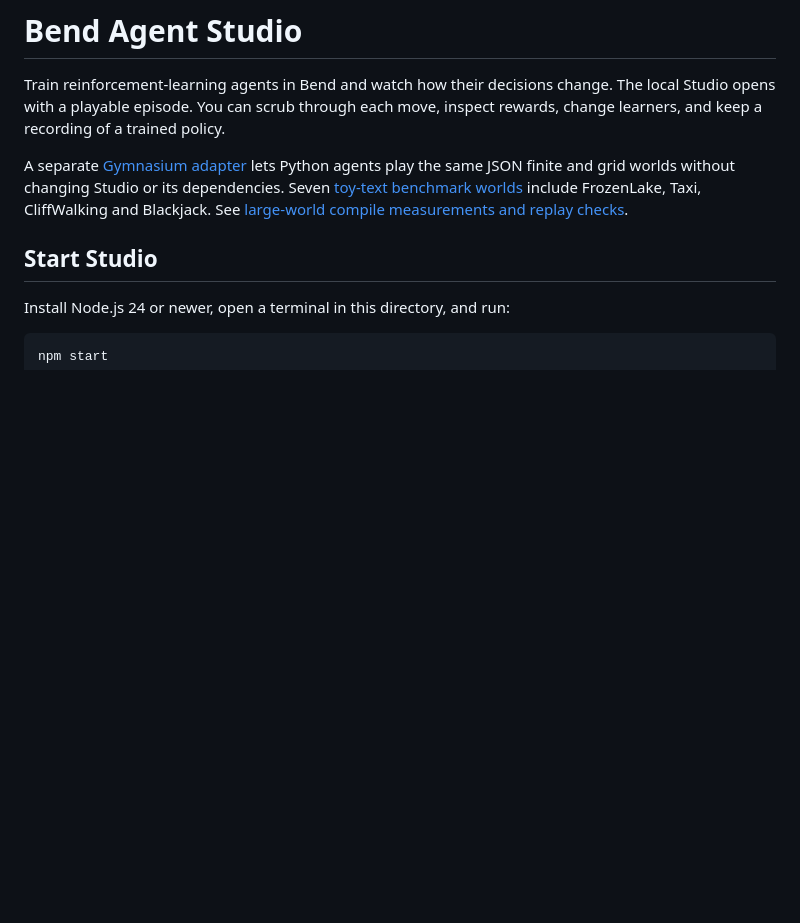
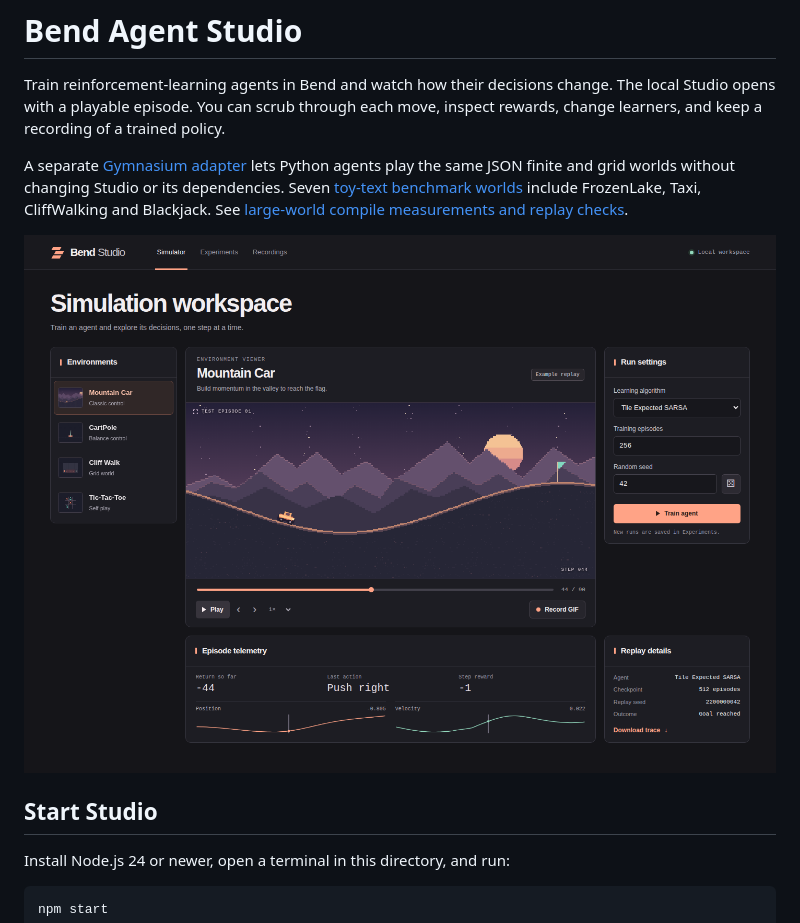
Before and after one commit to jaykobdetar/bend-agent-studio, a Markdown page: README.md, the part around the change. Drawn GitHub-style; pictures changed too: docs/studio-simulator.png (added); blank space fills up the shorter version.

```diff
--- a/README.md
+++ b/README.md
@@ -3,6 +3,8 @@
 Train reinforcement-learning agents in Bend and watch how their decisions change. The local Studio opens with a playable episode. You can scrub through each move, inspect rewards, change learners, and keep a recording of a trained policy.
 
 A separate [Gymnasium adapter](integrations/gymnasium/README.md) lets Python agents play the same JSON finite and grid worlds without changing Studio or its dependencies. Seven [toy-text benchmark worlds](EXPERIMENTS.md#benchmark-worlds) include FrozenLake, Taxi, CliffWalking and Blackjack. See [large-world compile measurements and replay checks](tools/finite-layout/README.md).
+
+![Bend Studio showing step 44 of the included Mountain Car replay, with its playback controls and episode telemetry.](docs/studio-simulator.png)
 
 ## Start Studio
 
```
Also changed, not shown: 7 other files.
